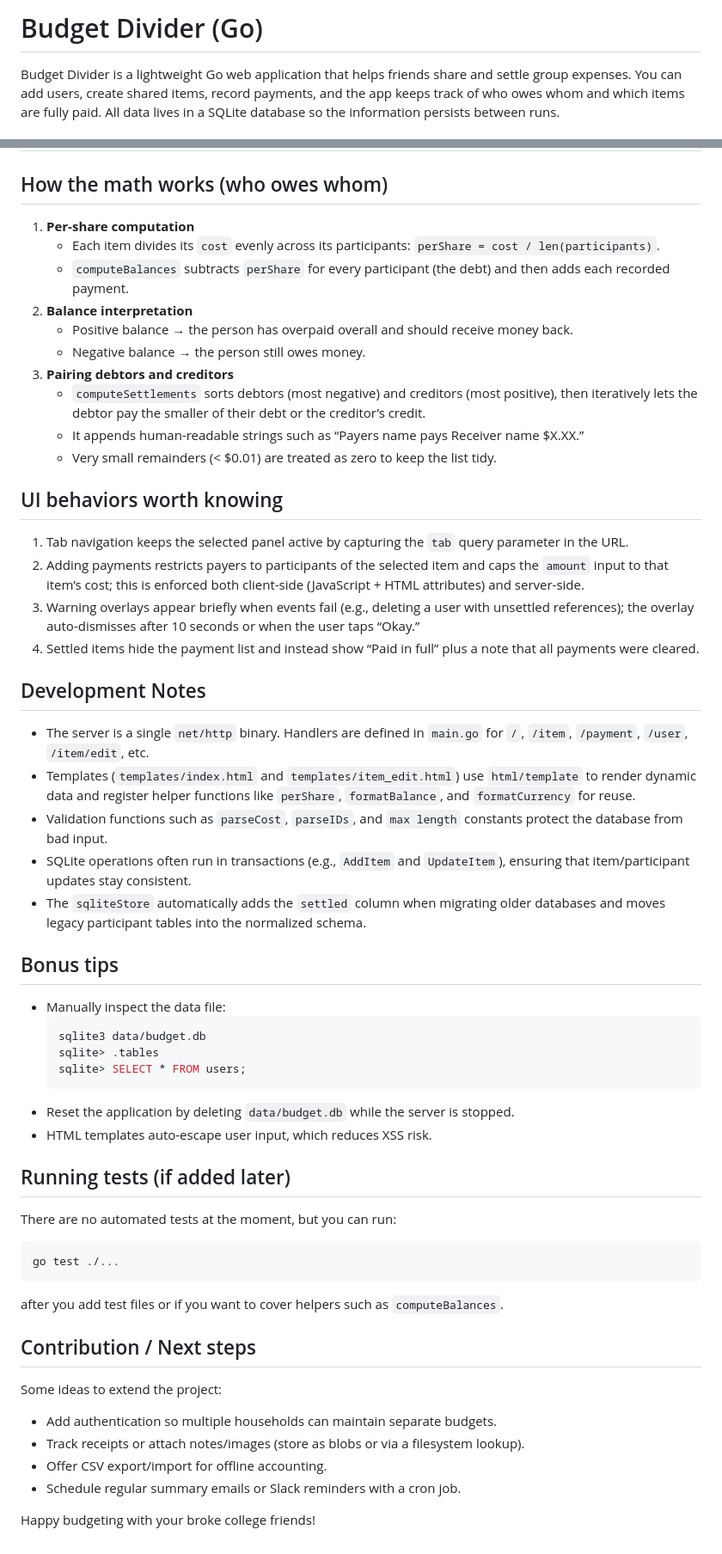
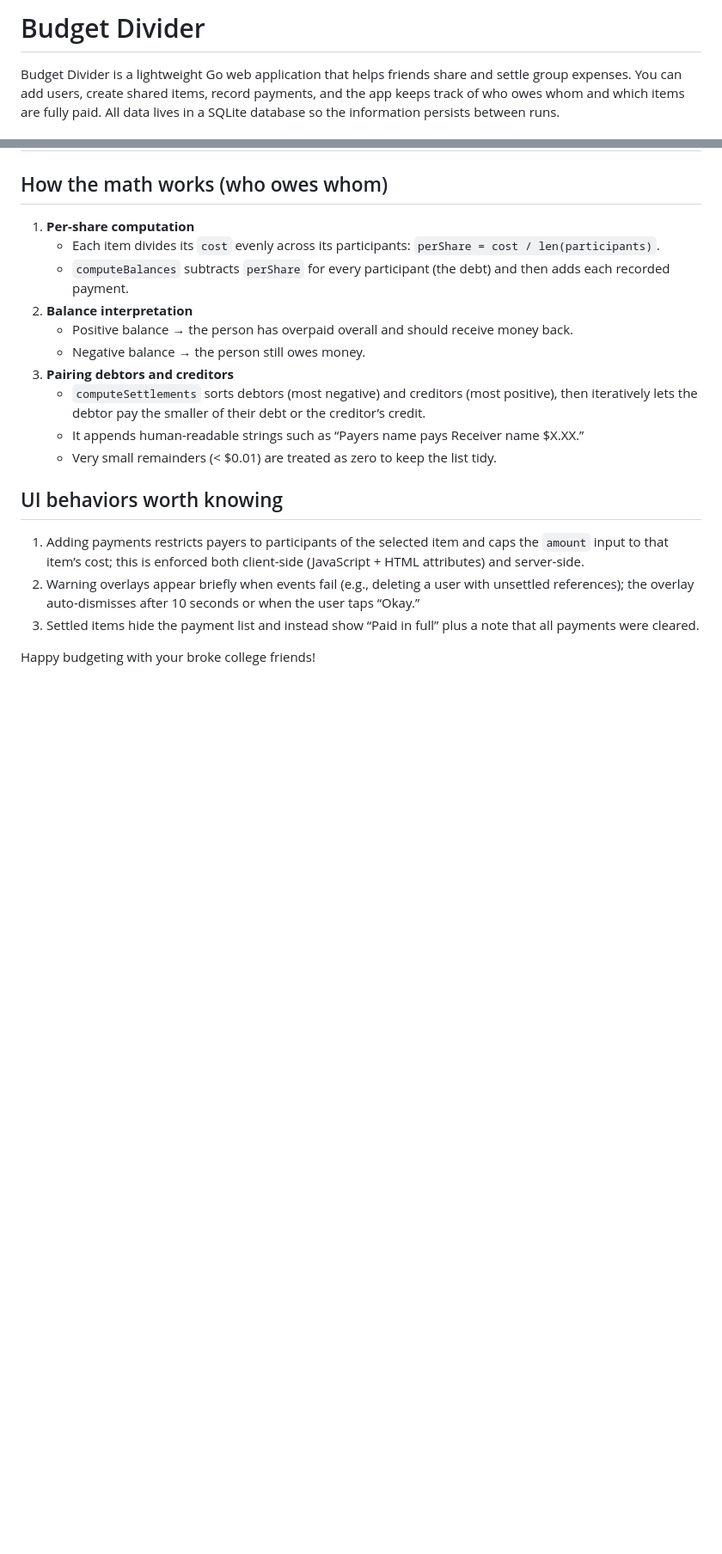
Before and after one commit to mollyoconnorr/BudgetDivider, a Markdown page: README.md, 2 parts joined by grey strips. Shown at 86% size. GitHub-like rendering; blank space fills up the shorter version.

Commit message:
Revise README for clarity and formatting
Updated README to improve clarity and fix formatting issues.

````diff
--- a/README.md
+++ b/README.md
@@ -1,4 +1,4 @@
-# Budget Divider (Go)
+# Budget Divider
 
 Budget Divider is a lightweight Go web application that helps friends share and settle group expenses. You can add users, create shared items, record payments, and the app keeps track of who owes whom and which items are fully paid. All data lives in a SQLite database so the information persists between runs.
 
@@ -81,47 +64,8 @@ go build -o budget-divider .
 
 ## UI behaviors worth knowing
 
-1. Tab navigation keeps the selected panel active by capturing the `tab` query parameter in the URL.
-2. Adding payments restricts payers to participants of the selected item and caps the `amount` input to that item’s cost; this is enforced both client-side (JavaScript + HTML attributes) and server-side.
-3. Warning overlays appear briefly when events fail (e.g., deleting a user with unsettled references); the overlay auto-dismisses after 10 seconds or when the user taps “Okay.”
-4. Settled items hide the payment list and instead show “Paid in full” plus a note that all payments were cleared.
-
-## Development Notes
-
-- The server is a single `net/http` binary. Handlers are defined in `main.go` for `/`, `/item`, `/payment`, `/user`, `/item/edit`, etc.
-- Templates (`templates/index.html` and `templates/item_edit.html`) use `html/template` to render dynamic data and register helper functions like `perShare`, `formatBalance`, and `formatCurrency` for reuse.
-- Validation functions such as `parseCost`, `parseIDs`, and `max length` constants protect the database from bad input.
-- SQLite operations often run in transactions (e.g., `AddItem` and `UpdateItem`), ensuring that item/participant updates stay consistent.
-- The `sqliteStore` automatically adds the `settled` column when migrating older databases and moves legacy participant tables into the normalized schema.
-
-## Bonus tips
-
-- Manually inspect the data file:
-  ```bash
-  sqlite3 data/budget.db
-  sqlite> .tables
-  sqlite> SELECT * FROM users;
-  ```
-- Reset the application by deleting `data/budget.db` while the server is stopped.
-- HTML templates auto-escape user input, which reduces XSS risk.
-
-## Running tests (if added later)
-
-There are no automated tests at the moment, but you can run:
-
-```bash
-go test ./...
-```
-
-after you add test files or if you want to cover helpers such as `computeBalances`.
-
-## Contribution / Next steps
-
-Some ideas to extend the project:
-
-- Add authentication so multiple households can maintain separate budgets.
-- Track receipts or attach notes/images (store as blobs or via a filesystem lookup).
-- Offer CSV export/import for offline accounting.
-- Schedule regular summary emails or Slack reminders with a cron job.
+1. Adding payments restricts payers to participants of the selected item and caps the `amount` input to that item’s cost; this is enforced both client-side (JavaScript + HTML attributes) and server-side.
+2. Warning overlays appear briefly when events fail (e.g., deleting a user with unsettled references); the overlay auto-dismisses after 10 seconds or when the user taps “Okay.”
+3. Settled items hide the payment list and instead show “Paid in full” plus a note that all payments were cleared.
 
 Happy budgeting with your broke college friends!
````
Also changed, not shown: other parts of README.md (+4 -21 lines).
